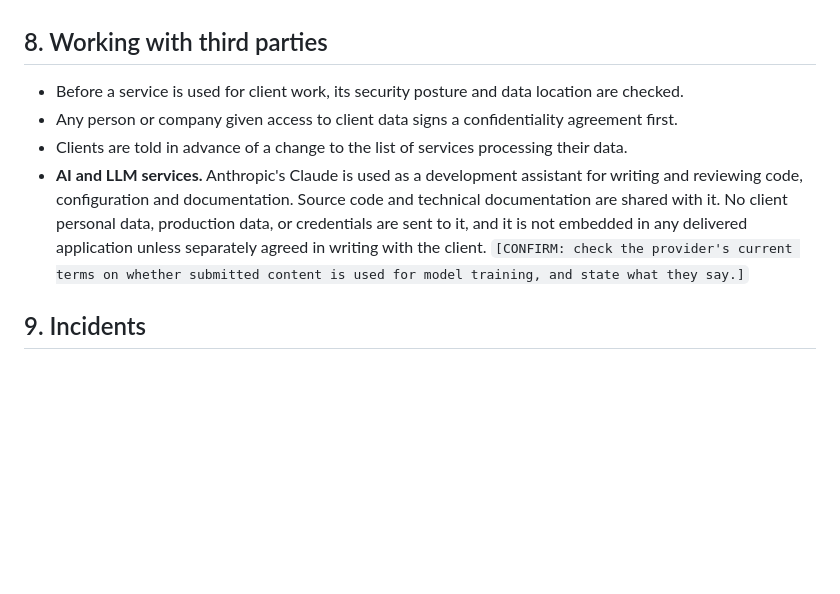
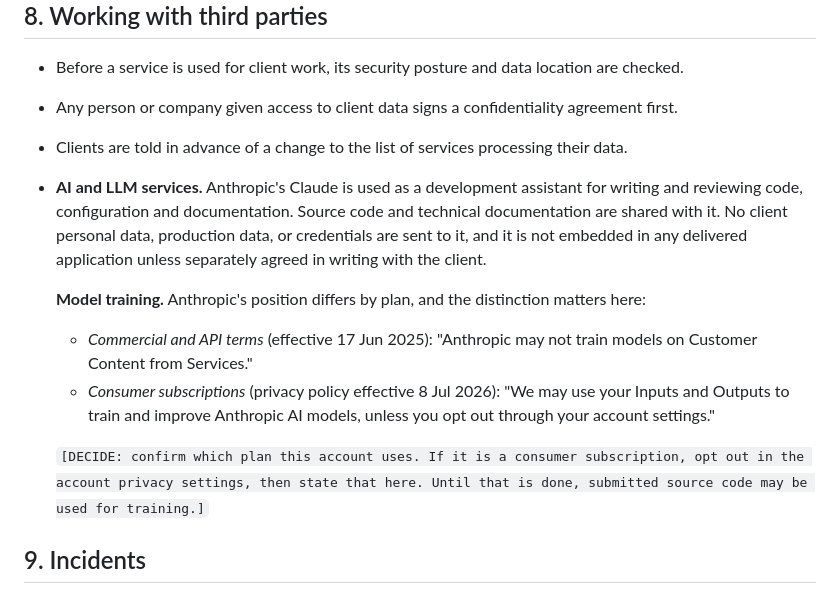
Before and after one commit to HowSuyash/Quenaire, a Markdown page: docs/INFORMATION_SECURITY_POLICY.md, the part around the change. Drawn GitHub-style; blank space fills up the shorter version.

Commit message:
Record Anthropic's training terms verbatim, by plan
Fetched from the current published terms rather than written from memory, since
this goes into a document that gets signed.

The two plans say opposite things: commercial terms prohibit training on
customer content, while consumer subscriptions train on inputs unless the
account opts out. Which one applies decides the answer to the AI disclosure
question every client questionnaire now asks.

```diff
--- a/docs/INFORMATION_SECURITY_POLICY.md
+++ b/docs/INFORMATION_SECURITY_POLICY.md
@@ -123,7 +123,19 @@ The following are commitments:
 - Before a service is used for client work, its security posture and data location are checked.
 - Any person or company given access to client data signs a confidentiality agreement first.
 - Clients are told in advance of a change to the list of services processing their data.
-- **AI and LLM services.** Anthropic's Claude is used as a development assistant for writing and reviewing code, configuration and documentation. Source code and technical documentation are shared with it. No client personal data, production data, or credentials are sent to it, and it is not embedded in any delivered application unless separately agreed in writing with the client. `[CONFIRM: check the provider's current terms on whether submitted content is used for model training, and state what they say.]`
+- **AI and LLM services.** Anthropic's Claude is used as a development assistant for writing and reviewing code, configuration and documentation. Source code and technical documentation are shared with it. No client personal data, production data, or credentials are sent to it, and it is not embedded in any delivered application unless separately agreed in writing with the client.
+
+  **Model training.** Anthropic's position differs by plan, and the distinction matters here:
+
+  - *Commercial and API terms* (effective 17 Jun 2025): "Anthropic may not train models on
+    Customer Content from Services."
+  - *Consumer subscriptions* (privacy policy effective 8 Jul 2026): "We may use your Inputs and
+    Outputs to train and improve Anthropic AI models, unless you opt out through your account
+    settings."
+
+  `[DECIDE: confirm which plan this account uses. If it is a consumer subscription, opt out in
+  the account privacy settings, then state that here. Until that is done, submitted source code
+  may be used for training.]`
 
 ## 9. Incidents
 
```
